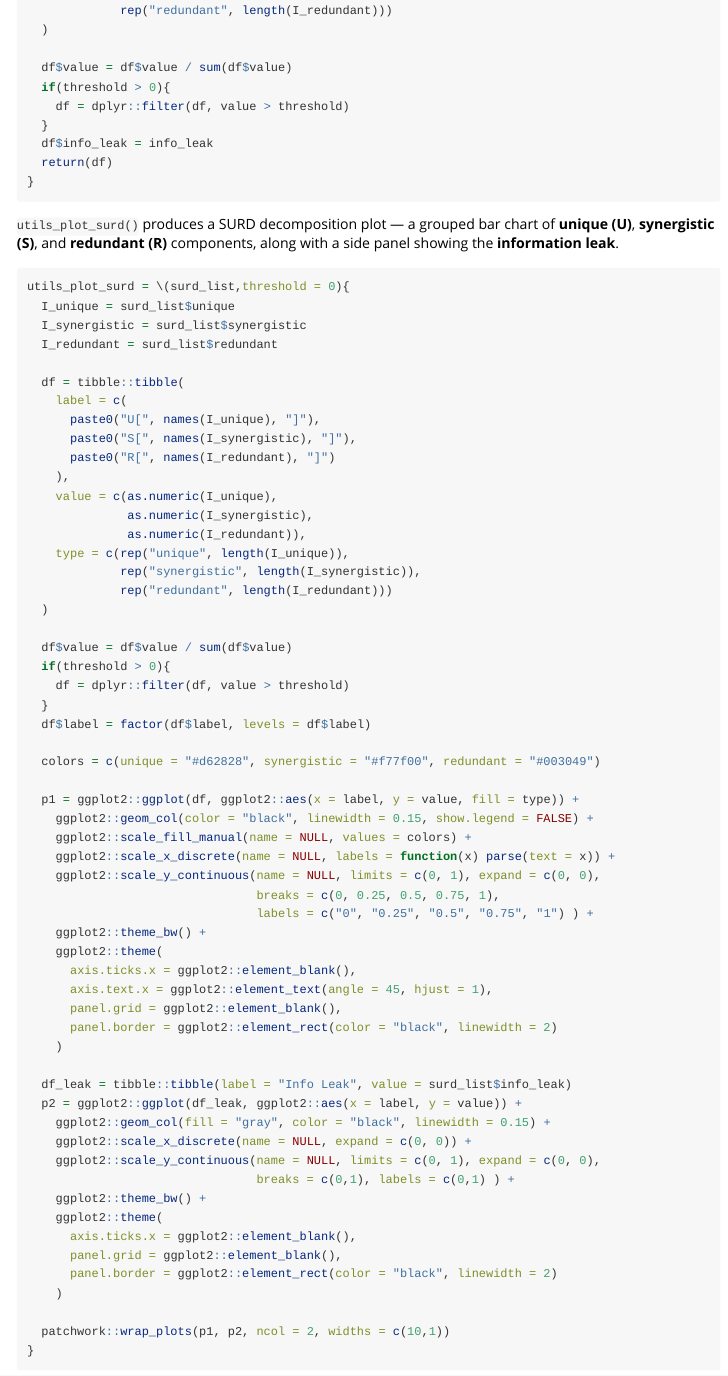
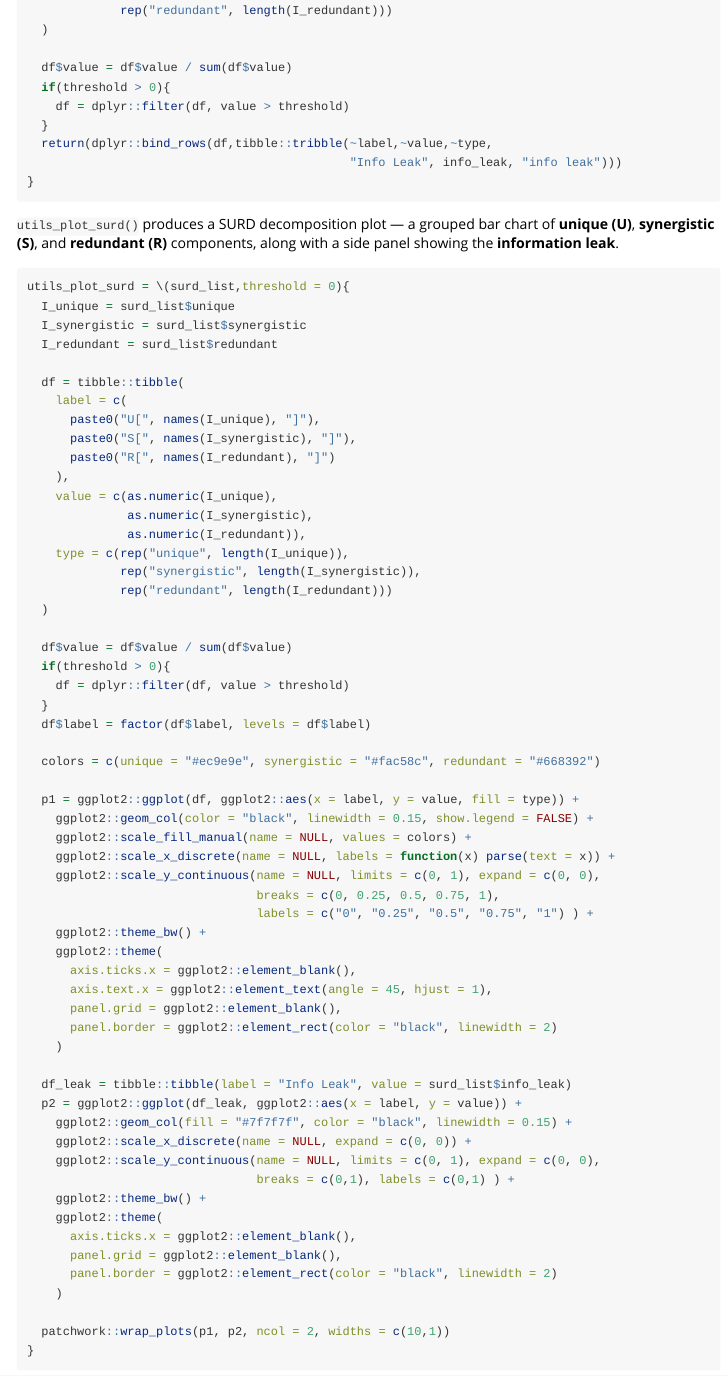
Before and after one commit to stscl/infocausality, an R Markdown document (vignettes/surd.Rmd): the page in a window 1100 px wide, from 910 px down. Rendered offline with R 4.5, knitr and Pandoc, with nearby package versions; long lines of code are wrapped.

Commit message:
rebuild package vignette

````diff
--- a/vignettes/surd.Rmd
+++ b/vignettes/surd.Rmd
@@ -54,8 +54,8 @@ utils_process_surd_result = \(surd_list,threshold = 0){
   if(threshold > 0){
     df = dplyr::filter(df, value > threshold)
   }
-  df$info_leak = info_leak
-  return(df)
+  return(dplyr::bind_rows(df,tibble::tribble(~label,~value,~type,
+                                             "Info Leak", info_leak, "info leak")))
 }
 ```
 
@@ -88,7 +88,7 @@ utils_plot_surd = \(surd_list,threshold = 0){
   }
   df$label = factor(df$label, levels = df$label)
 
-  colors = c(unique = "#d62828", synergistic = "#f77f00", redundant = "#003049")
+  colors = c(unique = "#ec9e9e", synergistic = "#fac58c", redundant = "#668392")
 
   p1 = ggplot2::ggplot(df, ggplot2::aes(x = label, y = value, fill = type)) +
     ggplot2::geom_col(color = "black", linewidth = 0.15, show.legend = FALSE) +
@@ -107,7 +107,7 @@ utils_plot_surd = \(surd_list,threshold = 0){
 
   df_leak = tibble::tibble(label = "Info Leak", value = surd_list$info_leak)
   p2 = ggplot2::ggplot(df_leak, ggplot2::aes(x = label, y = value)) +
-    ggplot2::geom_col(fill = "gray", color = "black", linewidth = 0.15) +
+    ggplot2::geom_col(fill = "#7f7f7f", color = "black", linewidth = 0.15) +
     ggplot2::scale_x_discrete(name = NULL, expand = c(0, 0)) +
     ggplot2::scale_y_continuous(name = NULL, limits = c(0, 1), expand = c(0, 0),
                                 breaks = c(0,1), labels = c(0,1) ) +
````
Also changed, not shown: 3 other files.
